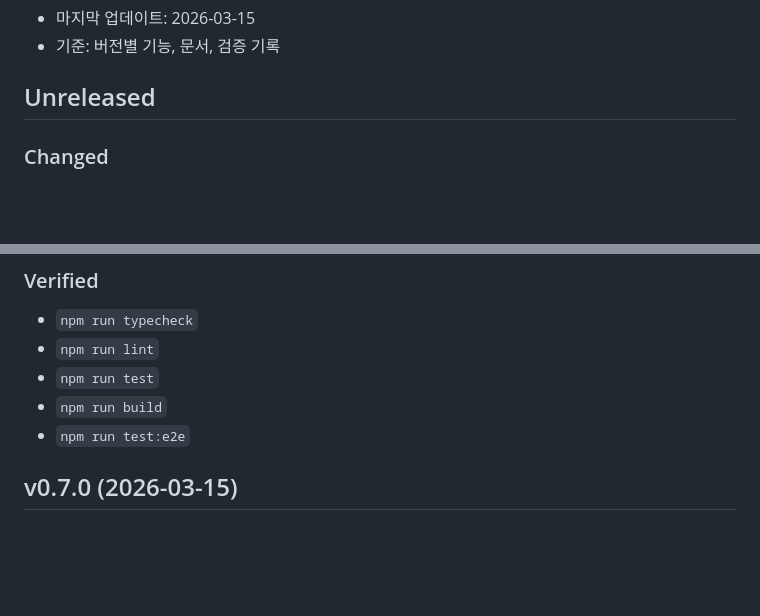
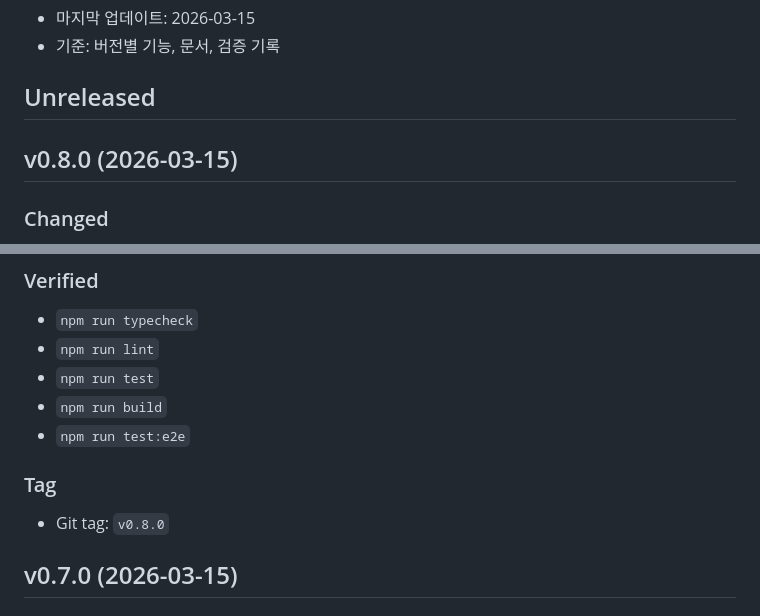
Before and after one commit to aqwsde321/resume-tailor, a Markdown page: docs/RELEASE_NOTES.md, 2 parts joined by grey strips. GitHub-like rendering; blank space fills up the shorter version.

Commit message:
docs: v0.8.0 릴리즈 노트 정리

```diff
--- a/docs/RELEASE_NOTES.md
+++ b/docs/RELEASE_NOTES.md
@@ -4,6 +4,8 @@
 - 기준: 버전별 기능, 문서, 검증 기록
 
 ## Unreleased
+
+## v0.8.0 (2026-03-15)
 
 ### Changed
 
@@ -25,6 +27,10 @@
 - `npm run test`
 - `npm run build`
 - `npm run test:e2e`
+
+### Tag
+
+- Git tag: `v0.8.0`
 
 ## v0.7.0 (2026-03-15)
 
```
